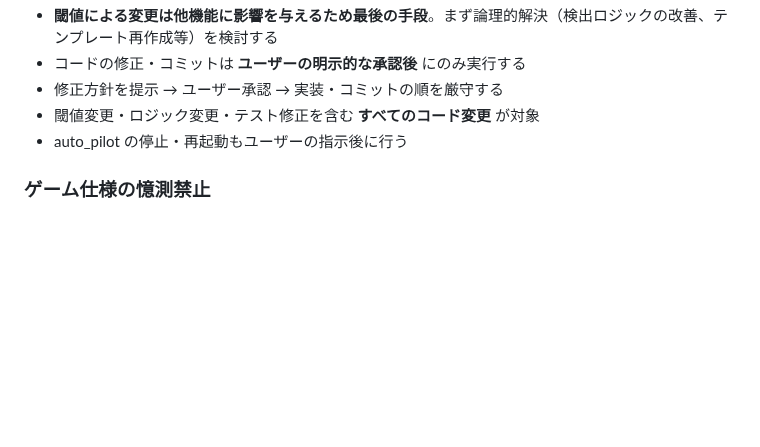
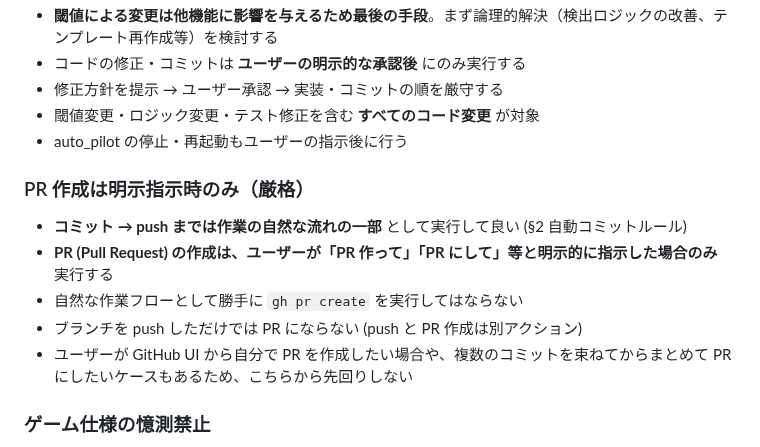
Before and after one commit to Isao-Shinohara/LudusCartographer, a Markdown page: CLAUDE.md, the part around the change. GitHub-like rendering; blank space fills up the shorter version.

Commit message:
docs(CLAUDE): PR 作成は明示指示時のみとするルールを追加
§13 (Claude Code 行動ルール) に新項目「PR 作成は明示指示時のみ（厳格）」を追加。

理由: 自然な作業フローとして勝手に PR を作成すると、
- ユーザーが GitHub UI から自分で PR を作成したいケース
- 複数のコミットを束ねてからまとめて PR にしたいケース
で意図しない PR が乱立する。

ルール:
- コミット → push までは自然な作業の流れの一部として実行 OK
- PR 作成は「PR 作って」「PR にして」等の明示指示があった場合のみ
- ブランチ push と PR 作成は別アクションとして区別する

Co-Authored-By: Claude Opus 4.7 (1M context) <noreply@anthropic.com>

```diff
--- a/CLAUDE.md
+++ b/CLAUDE.md
@@ -383,6 +383,13 @@ PATH="/opt/homebrew/bin:$HOME/.nodebrew/current/bin:$PATH" \
 - 修正方針を提示 → ユーザー承認 → 実装・コミットの順を厳守する
 - 閾値変更・ロジック変更・テスト修正を含む **すべてのコード変更** が対象
 - auto_pilot の停止・再起動もユーザーの指示後に行う
+
+### PR 作成は明示指示時のみ（厳格）
+- **コミット → push までは作業の自然な流れの一部** として実行して良い (§2 自動コミットルール)
+- **PR (Pull Request) の作成は、ユーザーが「PR 作って」「PR にして」等と明示的に指示した場合のみ** 実行する
+- 自然な作業フローとして勝手に `gh pr create` を実行してはならない
+- ブランチを push しただけでは PR にならない (push と PR 作成は別アクション)
+- ユーザーが GitHub UI から自分で PR を作成したい場合や、複数のコミットを束ねてからまとめて PR にしたいケースもあるため、こちらから先回りしない
 
 ### ゲーム仕様の憶測禁止
 - ゲームの仕様や挙動について疑問がある場合は、憶測で進めずユーザーに確認する
```
